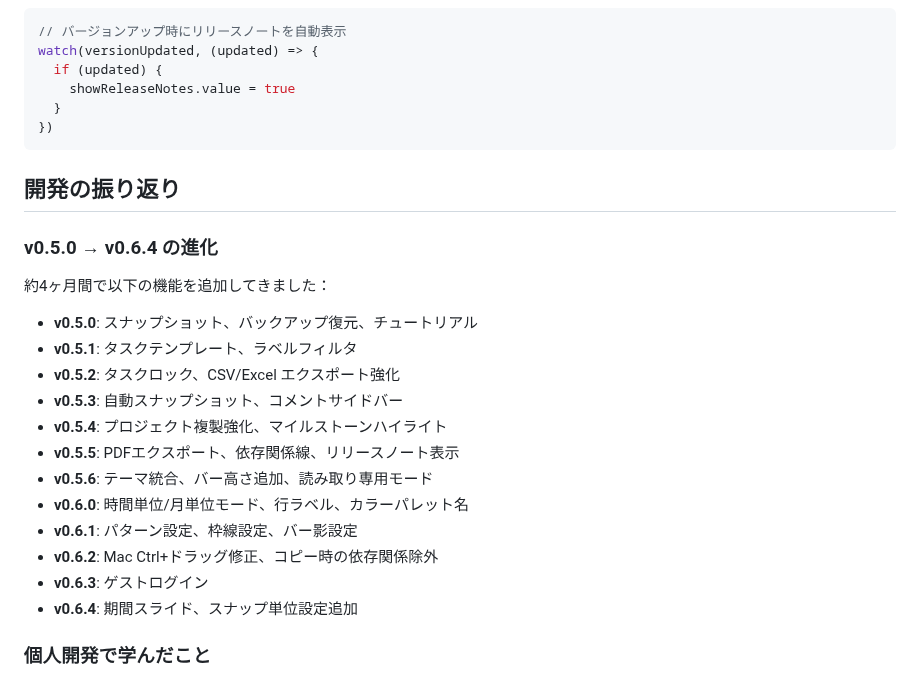
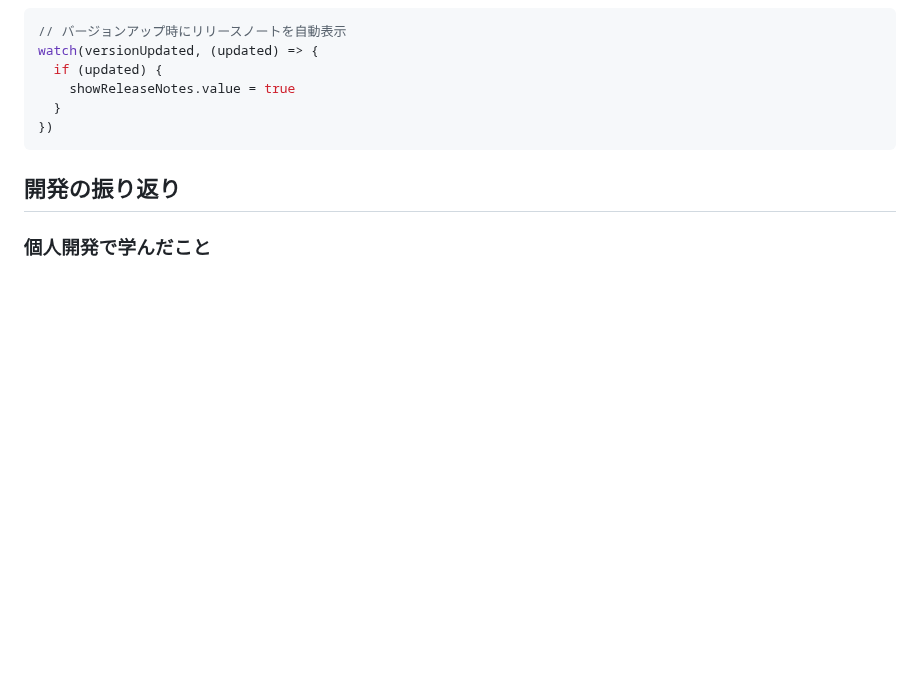
Before and after one commit to hiro-murakami/qiita-content, a Markdown page: public/moguchart-app-architecture.md, the part around one of its changes. GitHub-like rendering; blank space fills up the shorter version.

```diff
--- a/public/moguchart-app-architecture.md
+++ b/public/moguchart-app-architecture.md
@@ -386,23 +375,6 @@ watch(versionUpdated, (updated) => {
 
 ## 開発の振り返り
 
-### v0.5.0 → v0.6.4 の進化
-
-約4ヶ月間で以下の機能を追加してきました：
-
-- **v0.5.0**: スナップショット、バックアップ復元、チュートリアル
-- **v0.5.1**: タスクテンプレート、ラベルフィルタ
-- **v0.5.2**: タスクロック、CSV/Excel エクスポート強化
-- **v0.5.3**: 自動スナップショット、コメントサイドバー
-- **v0.5.4**: プロジェクト複製強化、マイルストーンハイライト
-- **v0.5.5**: PDFエクスポート、依存関係線、リリースノート表示
-- **v0.5.6**: テーマ統合、バー高さ追加、読み取り専用モード
-- **v0.6.0**: 時間単位/月単位モード、行ラベル、カラーパレット名
-- **v0.6.1**: パターン設定、枠線設定、バー影設定
-- **v0.6.2**: Mac Ctrl+ドラッグ修正、コピー時の依存関係除外
-- **v0.6.3**: ゲストログイン
-- **v0.6.4**: 期間スライド、スナップ単位設定追加
-
 ### 個人開発で学んだこと
 
 1. **コアロジックの切り出しは早めに** — Web Components として切り出したことで、コアの変更がアプリに波及しにくくなった
```
Also changed, not shown: other parts of public/moguchart-app-architecture.md (+28 -39 lines), public/moguchart-app-ux.md (+2 -0 lines), public/moguchart-core-introduction.md (+12 -1 lines), images/moguchart-app-ux/top.png (added), images/moguchart-core-introduction/task-template.gif (added).
